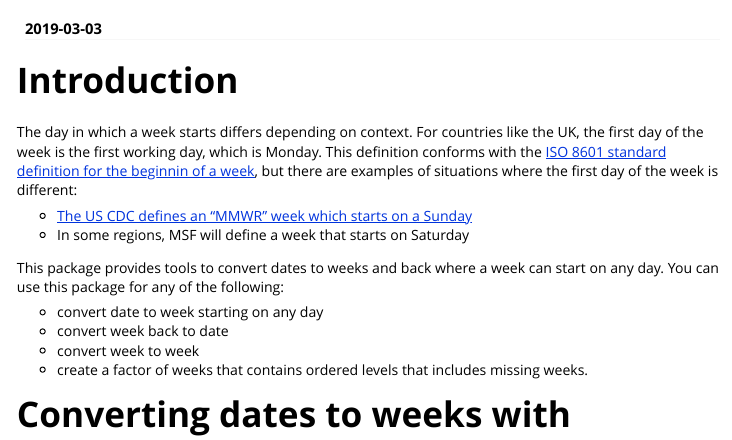
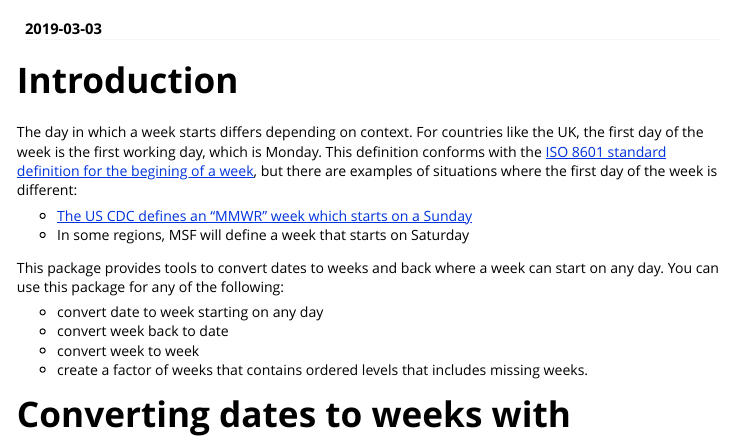
Before and after one commit to reconhub/aweek, an R Markdown document (vignettes/introduction.Rmd): the page in a window 1100 px wide, from 60 px down. Rendered offline with R 4.5, knitr and Pandoc, with nearby package versions; some code elsewhere in the file could not run offline.

Commit message:
fix mis-spellings

```diff
--- a/vignettes/introduction.Rmd
+++ b/vignettes/introduction.Rmd
@@ -17,7 +17,7 @@ Introduction
 The day in which a week starts differs depending on context. For countries like
 the UK, the first day of the week is the first working day, which is Monday.
 This definition conforms with the [ISO 8601 standard definition for the
-beginnin of a week](http://en.wikipedia.org/wiki/ISO_week_date), but there are
+begining of a week](http://en.wikipedia.org/wiki/ISO_week_date), but there are
 examples of situations where the first day of the week is different:
 
  - [The US CDC defines an "MMWR" week which starts on a Sunday](https://wwwn.cdc.gov/nndss/document/MMWR_Week_overview.pdf)
```
Also changed, not shown: NEWS.md (+1 -1 lines), R/date2week.R (+2 -2 lines), 1 other file.
